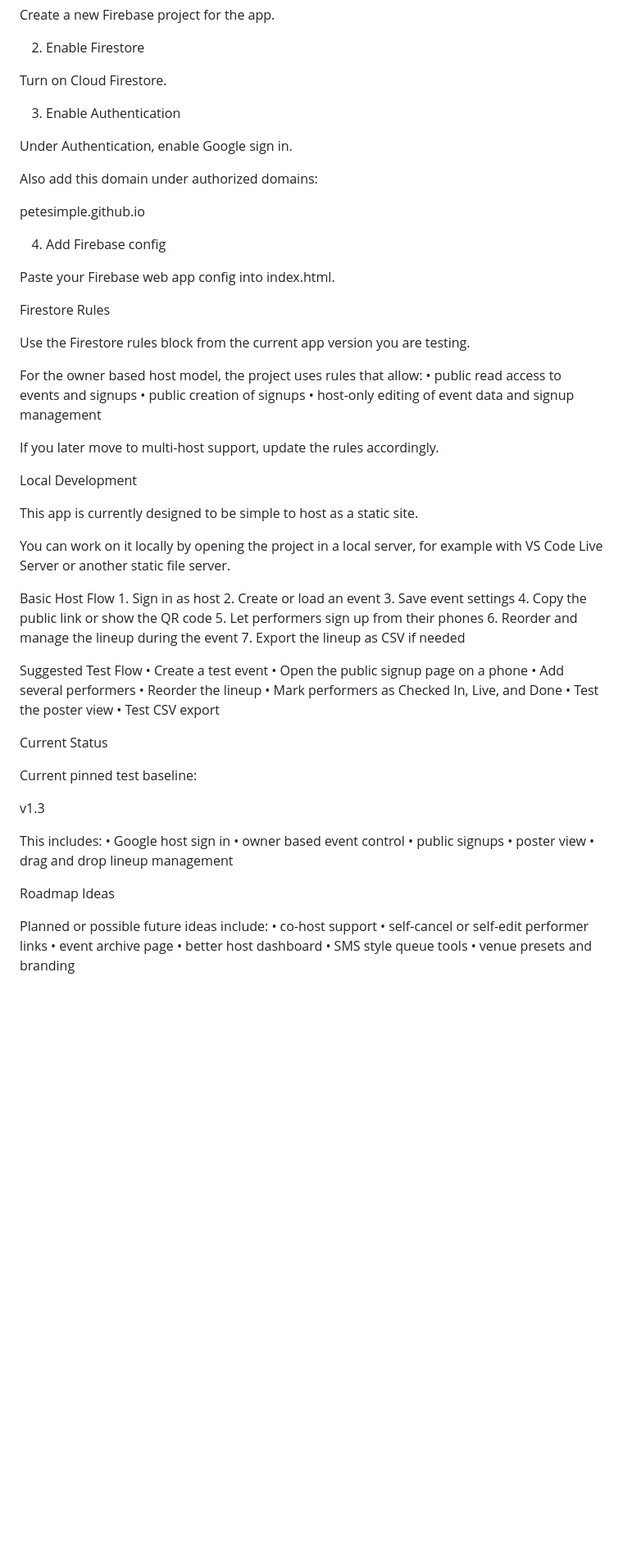
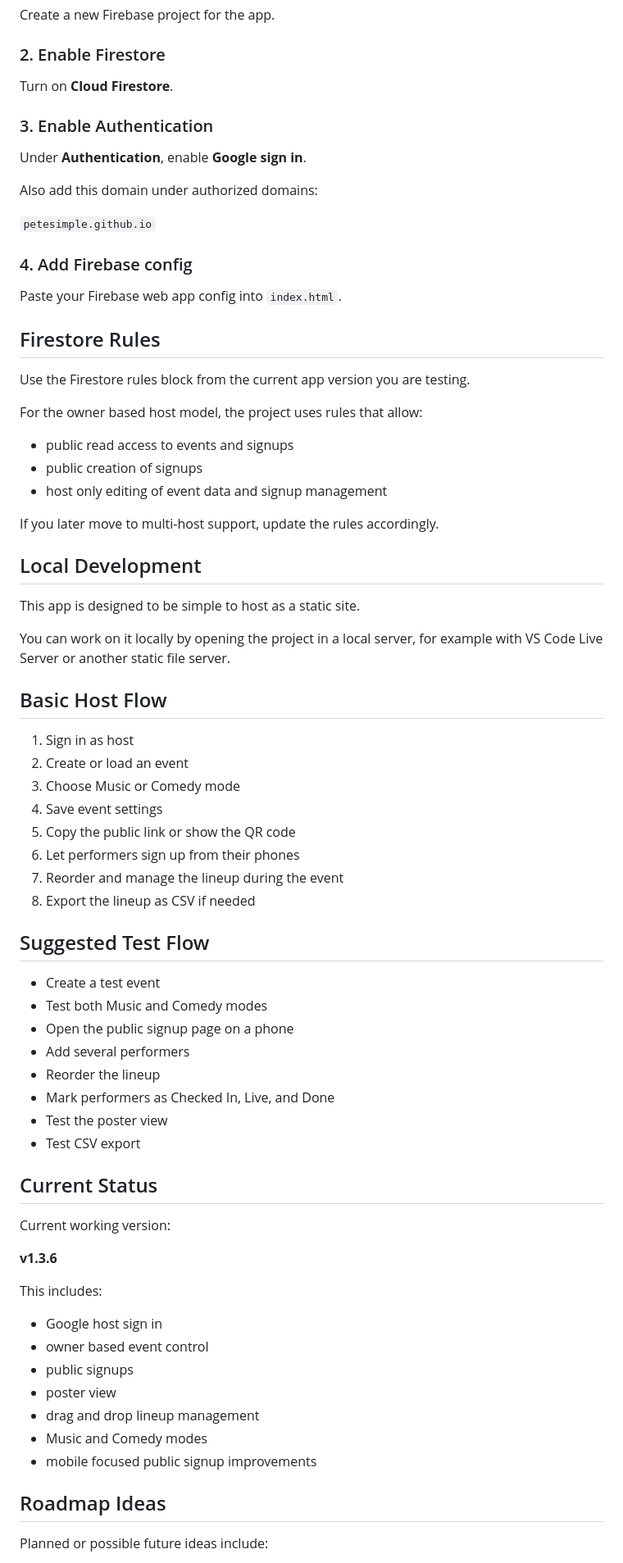
Before and after one commit to petesimple/openmic, a Markdown page: README.md, the part around one of its changes. Shown at 82% size. Rendered like a GitHub page; blank space fills up the shorter version.

```diff
--- a/README.md
+++ b/README.md
@@ -44,77 +73,79 @@ Firebase Setup
 
 Create a new Firebase project for the app.
 
-2. Enable Firestore
+### 2. Enable Firestore
 
-Turn on Cloud Firestore.
+Turn on **Cloud Firestore**.
 
-3. Enable Authentication
+### 3. Enable Authentication
 
-Under Authentication, enable Google sign in.
+Under **Authentication**, enable **Google sign in**.
 
 Also add this domain under authorized domains:
 
-petesimple.github.io
+`petesimple.github.io`
 
-4. Add Firebase config
+### 4. Add Firebase config
 
-Paste your Firebase web app config into index.html.
+Paste your Firebase web app config into `index.html`.
 
-Firestore Rules
+## Firestore Rules
 
 Use the Firestore rules block from the current app version you are testing.
 
 For the owner based host model, the project uses rules that allow:
-	•	public read access to events and signups
-	•	public creation of signups
-	•	host-only editing of event data and signup management
+
+- public read access to events and signups
+- public creation of signups
+- host only editing of event data and signup management
 
 If you later move to multi-host support, update the rules accordingly.
 
-Local Development
+## Local Development
 
-This app is currently designed to be simple to host as a static site.
+This app is designed to be simple to host as a static site.
 
 You can work on it locally by opening the project in a local server, for example with VS Code Live Server or another static file server.
 
-Basic Host Flow
-	1.	Sign in as host
-	2.	Create or load an event
-	3.	Save event settings
-	4.	Copy the public link or show the QR code
-	5.	Let performers sign up from their phones
-	6.	Reorder and manage the lineup during the event
-	7.	Export the lineup as CSV if needed
+## Basic Host Flow
 
-Suggested Test Flow
-	•	Create a test event
-	•	Open the public signup page on a phone
-	•	Add several performers
-	•	Reorder the lineup
-	•	Mark performers as Checked In, Live, and Done
-	•	Test the poster view
-	•	Test CSV export
+1. Sign in as host
+2. Create or load an event
+3. Choose Music or Comedy mode
+4. Save event settings
+5. Copy the public link or show the QR code
+6. Let performers sign up from their phones
+7. Reorder and manage the lineup during the event
+8. Export the lineup as CSV if needed
 
-Current Status
+## Suggested Test Flow
 
-Current pinned test baseline:
+- Create a test event
+- Test both Music and Comedy modes
+- Open the public signup page on a phone
+- Add several performers
+- Reorder the lineup
+- Mark performers as Checked In, Live, and Done
+- Test the poster view
+- Test CSV export
 
-v1.3
+## Current Status
+
+Current working version:
+
+**v1.3.6**
 
 This includes:
-	•	Google host sign in
-	•	owner based event control
-	•	public signups
-	•	poster view
-	•	drag and drop lineup management
 
-Roadmap Ideas
+- Google host sign in
+- owner based event control
+- public signups
+- poster view
+- drag and drop lineup management
+- Music and Comedy modes
+- mobile focused public signup improvements
+
+## Roadmap Ideas
 
 Planned or possible future ideas include:
-	•	co-host support
-	•	self-cancel or self-edit performer links
-	•	event archive page
-	•	better host dashboard
-	•	SMS style queue tools
-	•	venue presets and branding
 
```
Also changed, not shown: other parts of README.md (+64 -28 lines).
